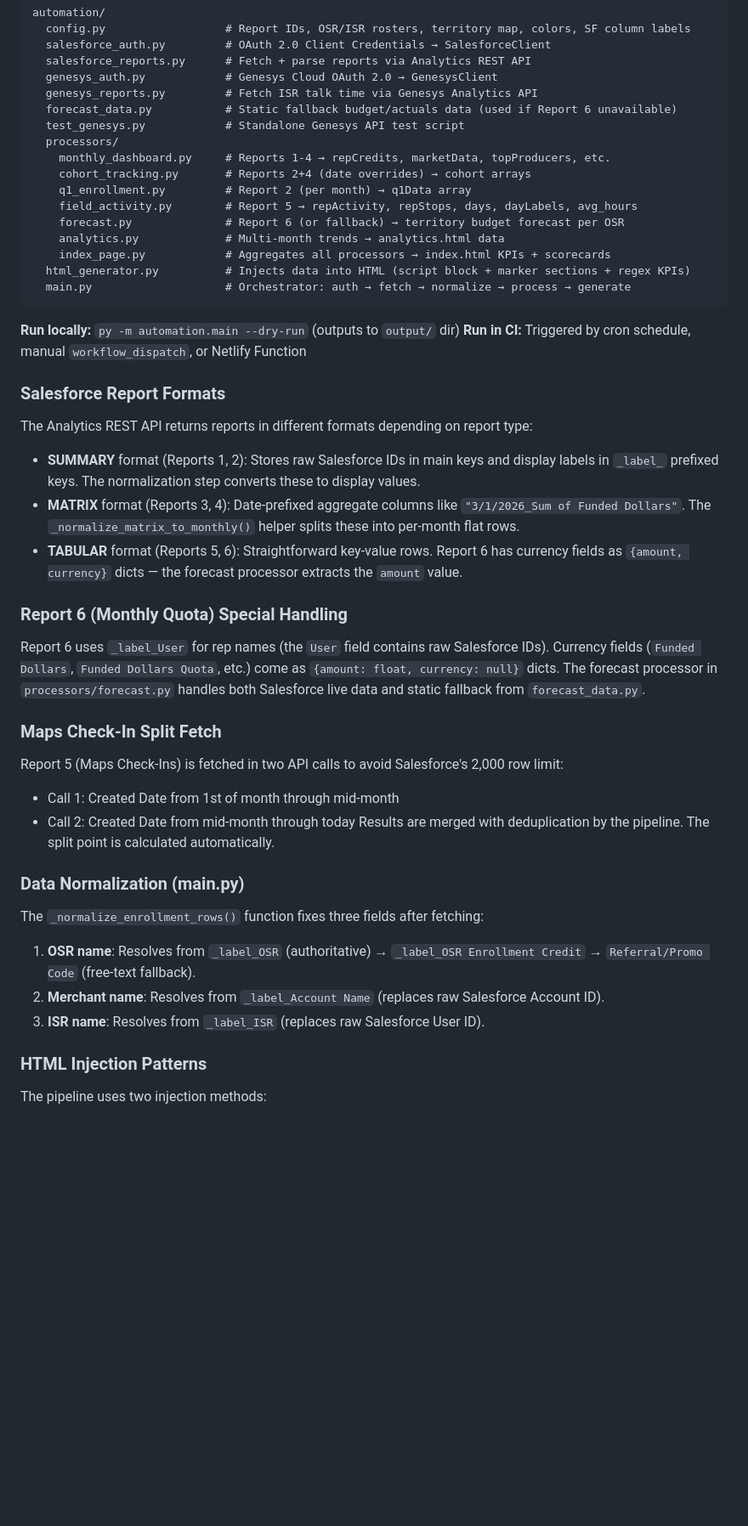
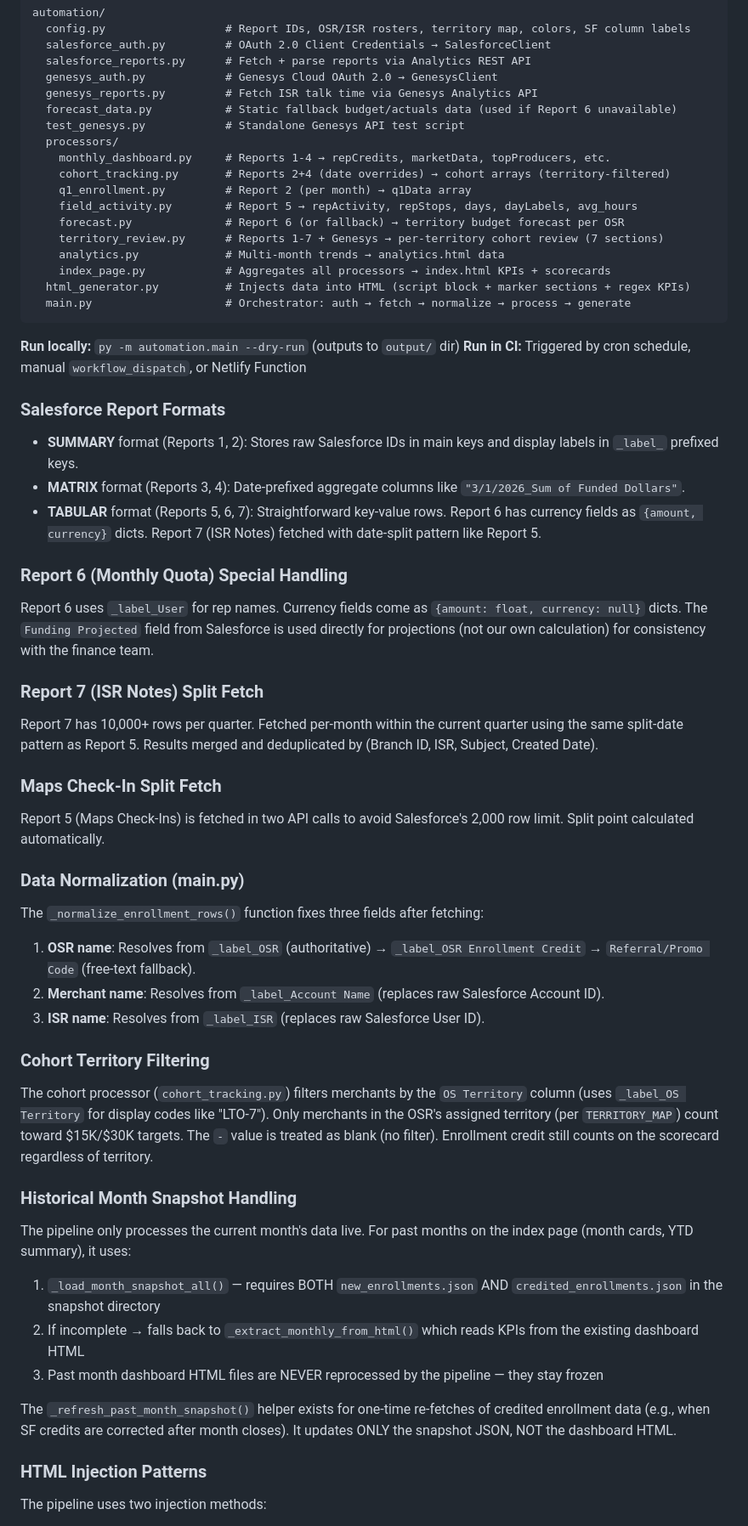
Before and after one commit to KevinVillegasDev/osr-enrollmentdash, a Markdown page: CLAUDE.md, the part around one of its changes. Shown at 85% size. GitHub-like rendering; blank space fills up the shorter version.

```diff
--- a/CLAUDE.md
+++ b/CLAUDE.md
@@ -217,10 +208,11 @@ automation/
   test_genesys.py            # Standalone Genesys API test script
   processors/
     monthly_dashboard.py     # Reports 1-4 → repCredits, marketData, topProducers, etc.
-    cohort_tracking.py       # Reports 2+4 (date overrides) → cohort arrays
+    cohort_tracking.py       # Reports 2+4 (date overrides) → cohort arrays (territory-filtered)
     q1_enrollment.py         # Report 2 (per month) → q1Data array
     field_activity.py        # Report 5 → repActivity, repStops, days, dayLabels, avg_hours
     forecast.py              # Report 6 (or fallback) → territory budget forecast per OSR
+    territory_review.py      # Reports 1-7 + Genesys → per-territory cohort review (7 sections)
     analytics.py             # Multi-month trends → analytics.html data
     index_page.py            # Aggregates all processors → index.html KPIs + scorecards
   html_generator.py          # Injects data into HTML (script block + marker sections + regex KPIs)
@@ -232,22 +224,21 @@ automation/
 
 ### Salesforce Report Formats
 
-The Analytics REST API returns reports in different formats depending on report type:
-
-- **SUMMARY** format (Reports 1, 2): Stores raw Salesforce IDs in main keys and display labels in `_label_` prefixed keys. The normalization step converts these to display values.
-- **MATRIX** format (Reports 3, 4): Date-prefixed aggregate columns like `"3/1/2026_Sum of Funded Dollars"`. The `_normalize_matrix_to_monthly()` helper splits these into per-month flat rows.
-- **TABULAR** format (Reports 5, 6): Straightforward key-value rows. Report 6 has currency fields as `{amount, currency}` dicts — the forecast processor extracts the `amount` value.
+- **SUMMARY** format (Reports 1, 2): Stores raw Salesforce IDs in main keys and display labels in `_label_` prefixed keys.
+- **MATRIX** format (Reports 3, 4): Date-prefixed aggregate columns like `"3/1/2026_Sum of Funded Dollars"`.
+- **TABULAR** format (Reports 5, 6, 7): Straightforward key-value rows. Report 6 has currency fields as `{amount, currency}` dicts. Report 7 (ISR Notes) fetched with date-split pattern like Report 5.
 
 ### Report 6 (Monthly Quota) Special Handling
 
-Report 6 uses `_label_User` for rep names (the `User` field contains raw Salesforce IDs). Currency fields (`Funded Dollars`, `Funded Dollars Quota`, etc.) come as `{amount: float, currency: null}` dicts. The forecast processor in `processors/forecast.py` handles both Salesforce live data and static fallback from `forecast_data.py`.
+Report 6 uses `_label_User` for rep names. Currency fields come as `{amount: float, currency: null}` dicts. The `Funding Projected` field from Salesforce is used directly for projections (not our own calculation) for consistency with the finance team.
+
+### Report 7 (ISR Notes) Split Fetch
+
+Report 7 has 10,000+ rows per quarter. Fetched per-month within the current quarter using the same split-date pattern as Report 5. Results merged and deduplicated by (Branch ID, ISR, Subject, Created Date).
 
 ### Maps Check-In Split Fetch
 
-Report 5 (Maps Check-Ins) is fetched in two API calls to avoid Salesforce's 2,000 row limit:
-- Call 1: Created Date from 1st of month through mid-month
-- Call 2: Created Date from mid-month through today
-Results are merged with deduplication by the pipeline. The split point is calculated automatically.
+Report 5 (Maps Check-Ins) is fetched in two API calls to avoid Salesforce's 2,000 row limit. Split point calculated automatically.
 
 ### Data Normalization (main.py)
 
@@ -256,6 +247,19 @@ The `_normalize_enrollment_rows()` function fixes three fields after fetching:
 2. **Merchant name**: Resolves from `_label_Account Name` (replaces raw Salesforce Account ID).
 3. **ISR name**: Resolves from `_label_ISR` (replaces raw Salesforce User ID).
 
+### Cohort Territory Filtering
+
+The cohort processor (`cohort_tracking.py`) filters merchants by the `OS Territory` column (uses `_label_OS Territory` for display codes like "LTO-7"). Only merchants in the OSR's assigned territory (per `TERRITORY_MAP`) count toward $15K/$30K targets. The `-` value is treated as blank (no filter). Enrollment credit still counts on the scorecard regardless of territory.
+
+### Historical Month Snapshot Handling
+
+The pipeline only processes the current month's data live. For past months on the index page (month cards, YTD summary), it uses:
+1. `_load_month_snapshot_all()` — requires BOTH `new_enrollments.json` AND `credited_enrollments.json` in the snapshot directory
+2. If incomplete → falls back to `_extract_monthly_from_html()` which reads KPIs from the existing dashboard HTML
+3. Past month dashboard HTML files are NEVER reprocessed by the pipeline — they stay frozen
+
+The `_refresh_past_month_snapshot()` helper exists for one-time re-fetches of credited enrollment data (e.g., when SF credits are corrected after month closes). It updates ONLY the snapshot JSON, NOT the dashboard HTML.
+
 ### HTML Injection Patterns
 
 The pipeline uses two injection methods:
```
Also changed, not shown: other parts of CLAUDE.md (+103 -69 lines).
